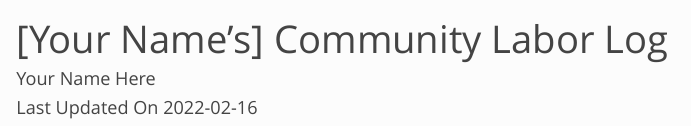
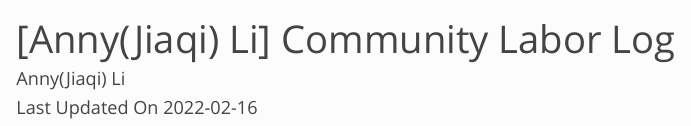
Before and after one commit to jiaqili0714/portfolio, an R Markdown document (labor-log/community-labor-log.Rmd): the page in a window 1100 px wide, from its top. Rendered offline with R 4.5, knitr and Pandoc, with nearby package versions; some code elsewhere in the file could not run offline.

Commit message:
filling out name

```diff
--- a/labor-log/community-labor-log.Rmd
+++ b/labor-log/community-labor-log.Rmd
@@ -1,6 +1,6 @@
 ---
-title: "[Your Name's] Community Labor Log"
-author: "Your Name Here"
+title: "[Anny(Jiaqi) Li] Community Labor Log"
+author: "Anny(Jiaqi) Li"
 output:
   html_document:
     theme: simplex
```
